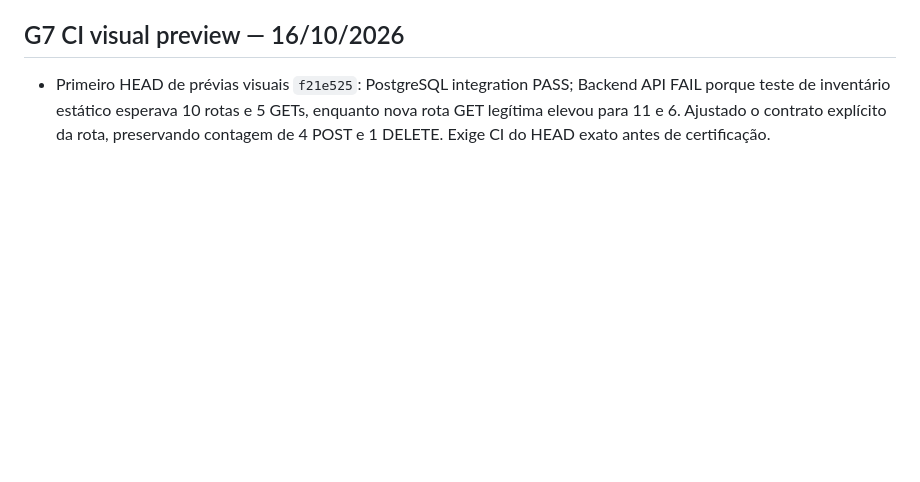
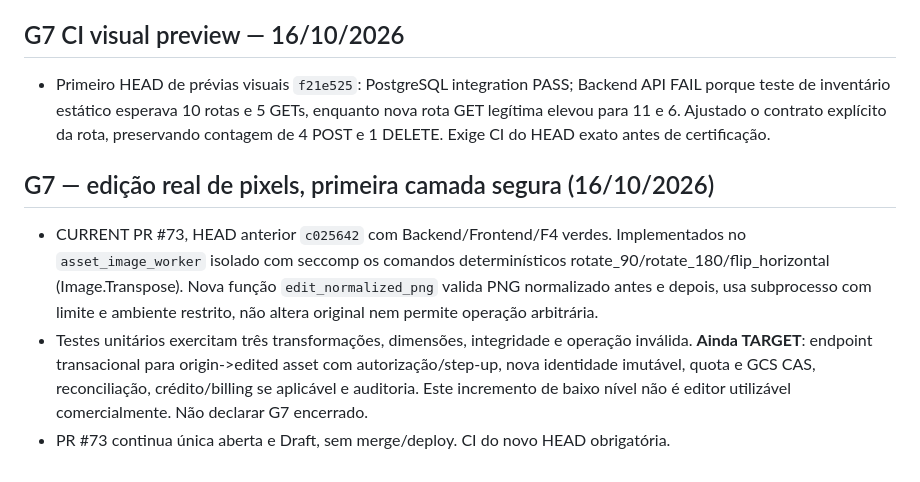
Before and after one commit to faabio3131/f-m-tecnologia-campaia, a Markdown page: AGENTS.md, the part around the change. Drawn GitHub-style; blank space fills up the shorter version.

Commit message:
docs(g7): record isolated pixel edit primitive and unresolved end-to-end publication workflow

```diff
--- a/AGENTS.md
+++ b/AGENTS.md
@@ -1064,3 +1064,9 @@ Se qualquer requisito crítico estiver aberto, CampaIA não recebe status `COMER
 
 ## G7 CI visual preview — 16/10/2026
 - Primeiro HEAD de prévias visuais `f21e525`: PostgreSQL integration PASS; Backend API FAIL porque teste de inventário estático esperava 10 rotas e 5 GETs, enquanto nova rota GET legítima elevou para 11 e 6. Ajustado o contrato explícito da rota, preservando contagem de 4 POST e 1 DELETE. Exige CI do HEAD exato antes de certificação.
+
+
+## G7 — edição real de pixels, primeira camada segura (16/10/2026)
+- CURRENT PR #73, HEAD anterior `c025642` com Backend/Frontend/F4 verdes. Implementados no `asset_image_worker` isolado com seccomp os comandos determinísticos rotate_90/rotate_180/flip_horizontal (Image.Transpose). Nova função `edit_normalized_png` valida PNG normalizado antes e depois, usa subprocesso com limite e ambiente restrito, não altera original nem permite operação arbitrária.
+- Testes unitários exercitam três transformações, dimensões, integridade e operação inválida. **Ainda TARGET**: endpoint transacional para origin->edited asset com autorização/step-up, nova identidade imutável, quota e GCS CAS, reconciliação, crédito/billing se aplicável e auditoria. Este incremento de baixo nível não é editor utilizável comercialmente. Não declarar G7 encerrado.
+- PR #73 continua única aberta e Draft, sem merge/deploy. CI do novo HEAD obrigatória.
```
